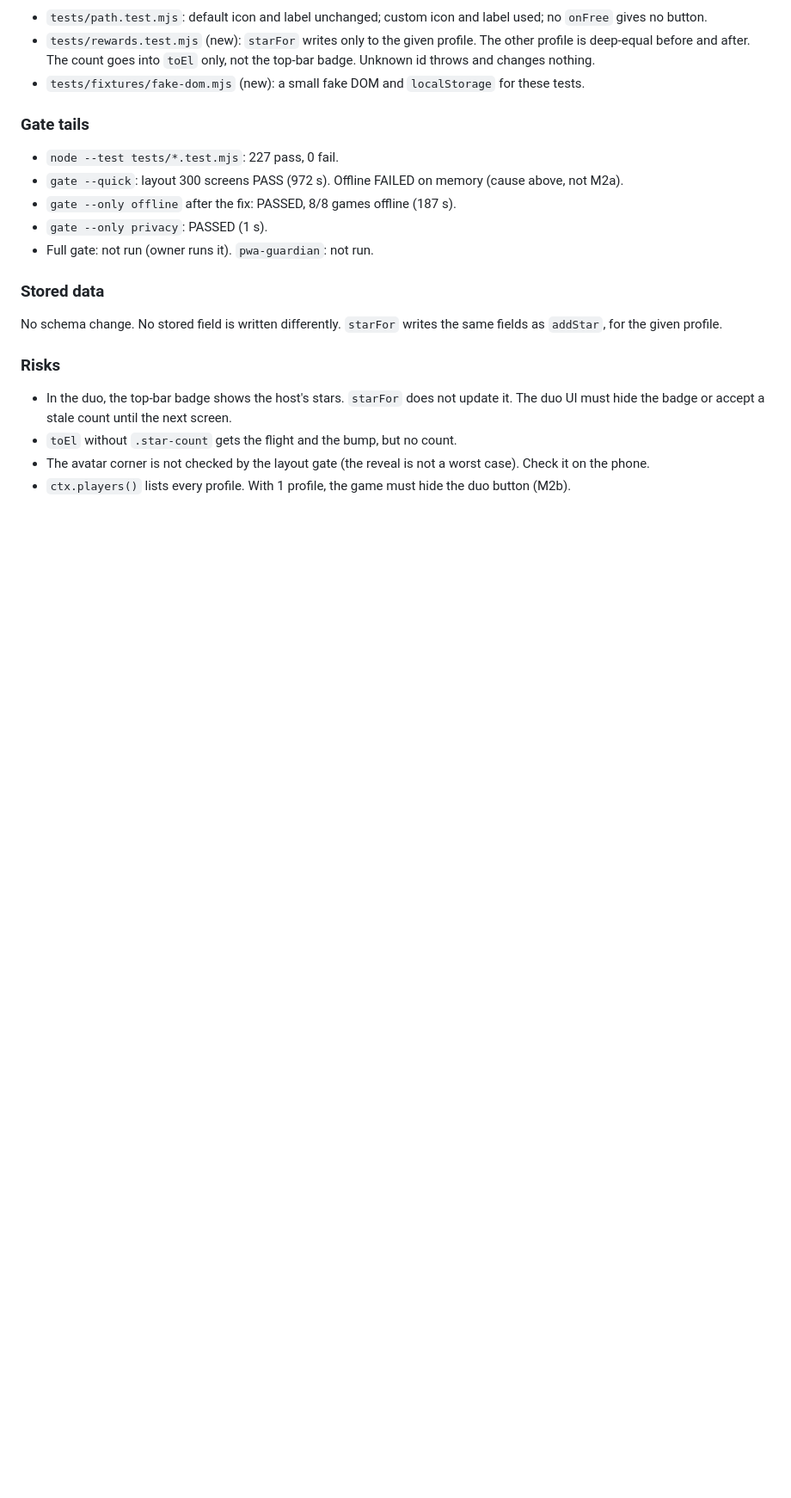
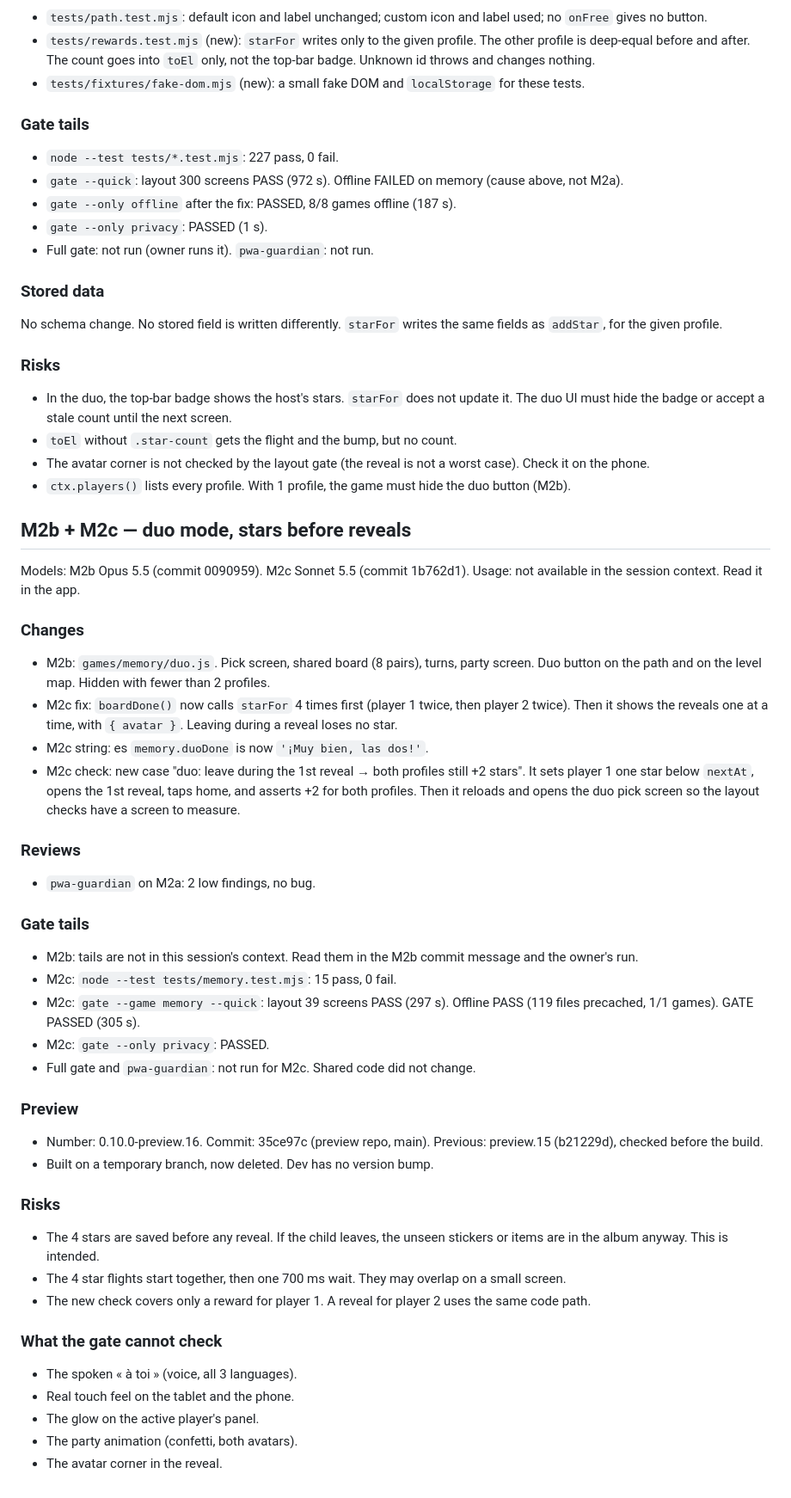
Before and after one commit to Teberix/petits-labos, a Markdown page: docs/mailbox/game-09-memory.md, the part around the change. Shown at 86% size. Drawn GitHub-style; blank space fills up the shorter version.

Commit message:
mailbox: Memory M2b-M2c
Co-Authored-By: Claude Sonnet 5.5 <noreply@anthropic.com>

```diff
--- a/docs/mailbox/game-09-memory.md
+++ b/docs/mailbox/game-09-memory.md
@@ -165,3 +165,40 @@ No schema change. No stored field is written differently. `starFor` writes the s
 - `toEl` without `.star-count` gets the flight and the bump, but no count.
 - The avatar corner is not checked by the layout gate (the reveal is not a worst case). Check it on the phone.
 - `ctx.players()` lists every profile. With 1 profile, the game must hide the duo button (M2b).
+
+## M2b + M2c — duo mode, stars before reveals
+
+Models: M2b Opus 5.5 (commit 0090959). M2c Sonnet 5.5 (commit 1b762d1).
+Usage: not available in the session context. Read it in the app.
+
+### Changes
+- M2b: `games/memory/duo.js`. Pick screen, shared board (8 pairs), turns, party screen. Duo button on the path and on the level map. Hidden with fewer than 2 profiles.
+- M2c fix: `boardDone()` now calls `starFor` 4 times first (player 1 twice, then player 2 twice). Then it shows the reveals one at a time, with `{ avatar }`. Leaving during a reveal loses no star.
+- M2c string: es `memory.duoDone` is now `'¡Muy bien, las dos!'`.
+- M2c check: new case "duo: leave during the 1st reveal → both profiles still +2 stars". It sets player 1 one star below `nextAt`, opens the 1st reveal, taps home, and asserts +2 for both profiles. Then it reloads and opens the duo pick screen so the layout checks have a screen to measure.
+
+### Reviews
+- `pwa-guardian` on M2a: 2 low findings, no bug.
+
+### Gate tails
+- M2b: tails are not in this session's context. Read them in the M2b commit message and the owner's run.
+- M2c: `node --test tests/memory.test.mjs`: 15 pass, 0 fail.
+- M2c: `gate --game memory --quick`: layout 39 screens PASS (297 s). Offline PASS (119 files precached, 1/1 games). GATE PASSED (305 s).
+- M2c: `gate --only privacy`: PASSED.
+- Full gate and `pwa-guardian`: not run for M2c. Shared code did not change.
+
+### Preview
+- Number: 0.10.0-preview.16. Commit: 35ce97c (preview repo, main). Previous: preview.15 (b21229d), checked before the build.
+- Built on a temporary branch, now deleted. Dev has no version bump.
+
+### Risks
+- The 4 stars are saved before any reveal. If the child leaves, the unseen stickers or items are in the album anyway. This is intended.
+- The 4 star flights start together, then one 700 ms wait. They may overlap on a small screen.
+- The new check covers only a reward for player 1. A reveal for player 2 uses the same code path.
+
+### What the gate cannot check
+- The spoken « à toi » (voice, all 3 languages).
+- Real touch feel on the tablet and the phone.
+- The glow on the active player's panel.
+- The party animation (confetti, both avatars).
+- The avatar corner in the reveal.
```
